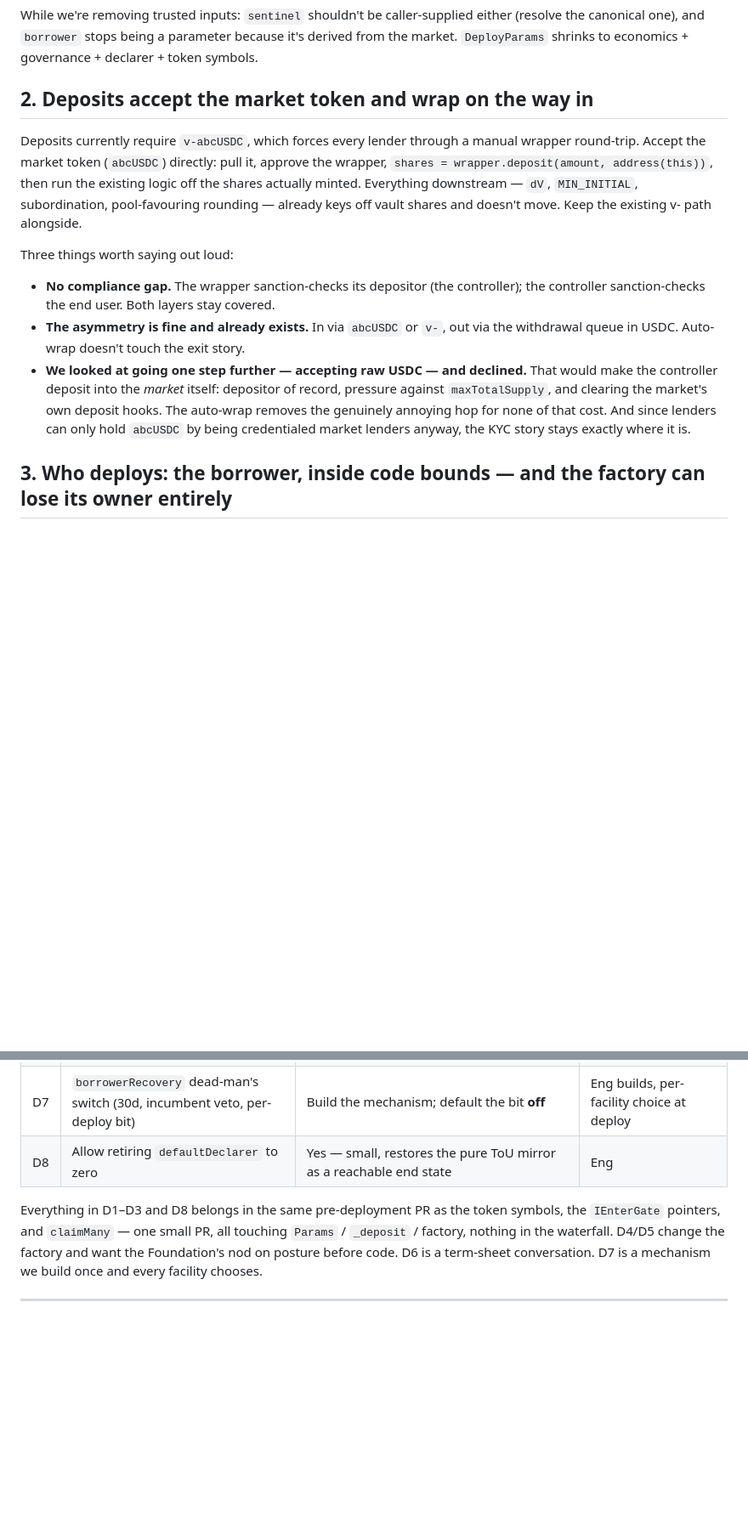
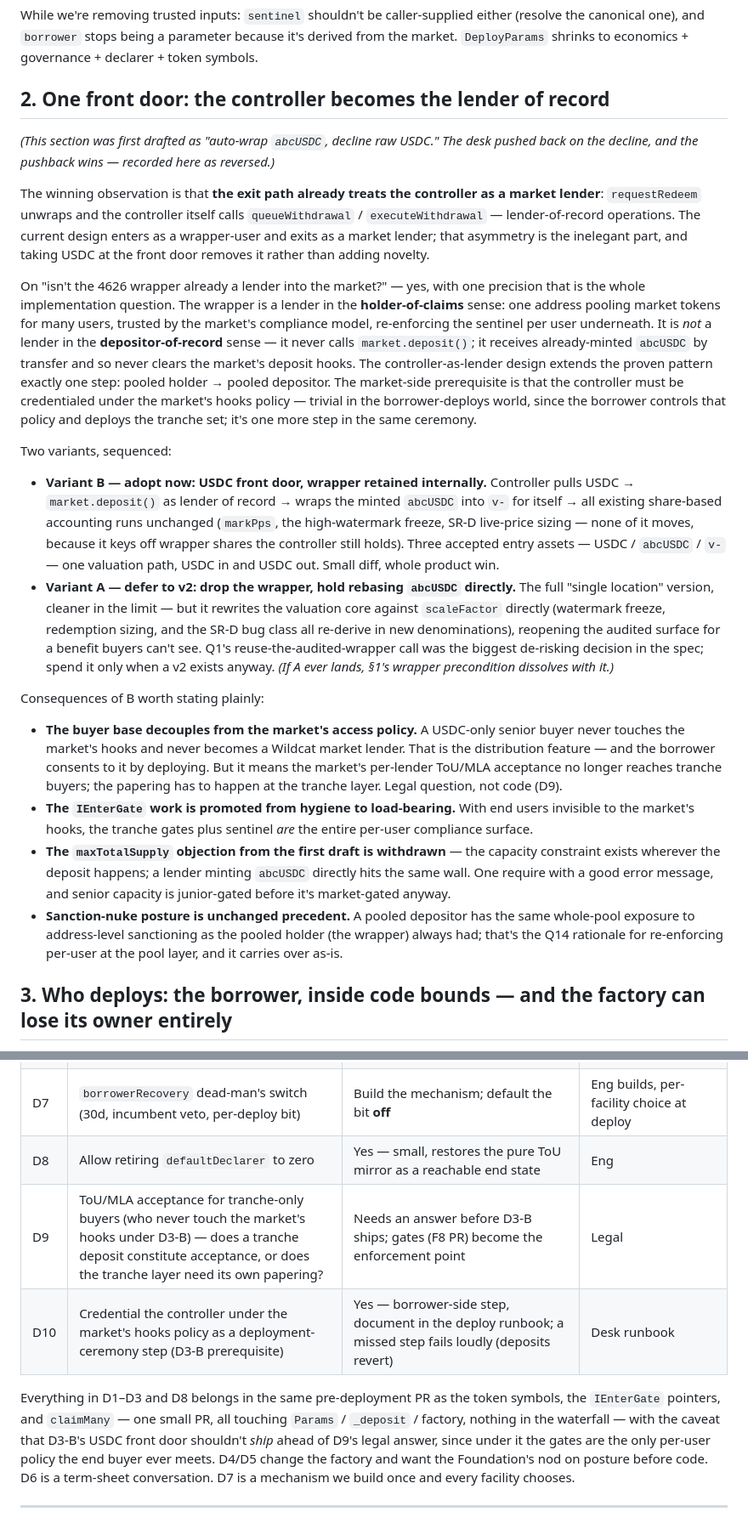
Before and after one commit to wildcat-finance/wildcat-tranching, a Markdown page: report/Deployment-Access-Governance-Notes.md, 2 parts joined by grey strips. Shown at 85% size. Rendered like a GitHub page; blank space fills up the shorter version.

Commit message:
Reverse D3: controller becomes lender of record (USDC front door)
Desk pushback on the raw-USDC decline wins, recorded in section 2:

- The exit path already treats the controller as a market lender
  (queueWithdrawal / executeWithdrawal), so the current design enters
  as a wrapper-user and exits as a lender -- the asymmetry was the
  inelegant part, and the USDC front door removes it.
- The wrapper precedent answered precisely: it is a lender in the
  holder-of-claims sense (pooled market tokens, per-user sentinel
  underneath) but not depositor-of-record -- it never clears the
  deposit hooks. Controller-as-lender extends the proven pattern one
  step; the only new prerequisite is credentialing the controller
  under the market's hooks policy, a borrower-side deployment step.
- Variant B adopted: USDC front door with the wrapper retained
  internally, so the audited valuation core (markPps watermark, SR-D
  sizing) is untouched. Variant A (drop the wrapper, hold rebasing
  abcUSDC directly) deferred to v2 -- it rewrites the valuation core
  against scaleFactor and reopens the audited surface.
- Consequences recorded: buyer base decouples from the market's hooks
  (IEnterGate promoted to load-bearing), ToU/MLA papering moves to the
  tranche layer (new D9, legal), controller credentialing added to the
  deploy runbook (new D10), maxTotalSupply objection withdrawn.

Map updated: lenders' edge is the one front door (USDC/abcUSDC/v-),
controller deposits USDC into the market as lender of record.

Co-Authored-By: Claude Opus 5 <noreply@anthropic.com>
Claude-Session: https://claude.ai/code/session_01Dgh4Q4eCgiVqwHjex3ZbLH

```diff
--- a/report/Deployment-Access-Governance-Notes.md
+++ b/report/Deployment-Access-Governance-Notes.md
@@ -20,15 +20,25 @@ Optional extension: if wrapper deployment on the real factory is permissionless
 
 While we're removing trusted inputs: `sentinel` shouldn't be caller-supplied either (resolve the canonical one), and `borrower` stops being a parameter because it's derived from the market. `DeployParams` shrinks to economics + governance + declarer + token symbols.
 
-## 2. Deposits accept the market token and wrap on the way in
+## 2. One front door: the controller becomes the lender of record
 
-Deposits currently require `v-abcUSDC`, which forces every lender through a manual wrapper round-trip. Accept the market token (`abcUSDC`) directly: pull it, approve the wrapper, `shares = wrapper.deposit(amount, address(this))`, then run the existing logic off the shares actually minted. Everything downstream — `dV`, `MIN_INITIAL`, subordination, pool-favouring rounding — already keys off vault shares and doesn't move. Keep the existing v- path alongside.
+*(This section was first drafted as "auto-wrap `abcUSDC`, decline raw USDC." The desk pushed back on the decline, and the pushback wins — recorded here as reversed.)*
 
-Three things worth saying out loud:
+The winning observation is that **the exit path already treats the controller as a market lender**: `requestRedeem` unwraps and the controller itself calls `queueWithdrawal` / `executeWithdrawal` — lender-of-record operations. The current design enters as a wrapper-user and exits as a market lender; that asymmetry is the inelegant part, and taking USDC at the front door removes it rather than adding novelty.
 
-- **No compliance gap.** The wrapper sanction-checks its depositor (the controller); the controller sanction-checks the end user. Both layers stay covered.
-- **The asymmetry is fine and already exists.** In via `abcUSDC` or `v-`, out via the withdrawal queue in USDC. Auto-wrap doesn't touch the exit story.
-- **We looked at going one step further — accepting raw USDC — and declined.** That would make the controller deposit into the *market* itself: depositor of record, pressure against `maxTotalSupply`, and clearing the market's own deposit hooks. The auto-wrap removes the genuinely annoying hop for none of that cost. And since lenders can only hold `abcUSDC` by being credentialed market lenders anyway, the KYC story stays exactly where it is.
+On "isn't the 4626 wrapper already a lender into the market?" — yes, with one precision that is the whole implementation question. The wrapper is a lender in the **holder-of-claims** sense: one address pooling market tokens for many users, trusted by the market's compliance model, re-enforcing the sentinel per user underneath. It is *not* a lender in the **depositor-of-record** sense — it never calls `market.deposit()`; it receives already-minted `abcUSDC` by transfer and so never clears the market's deposit hooks. The controller-as-lender design extends the proven pattern exactly one step: pooled holder → pooled depositor. The market-side prerequisite is that the controller must be credentialed under the market's hooks policy — trivial in the borrower-deploys world, since the borrower controls that policy and deploys the tranche set; it's one more step in the same ceremony.
+
+Two variants, sequenced:
+
+- **Variant B — adopt now: USDC front door, wrapper retained internally.** Controller pulls USDC → `market.deposit()` as lender of record → wraps the minted `abcUSDC` into `v-` for itself → all existing share-based accounting runs unchanged (`markPps`, the high-watermark freeze, SR-D live-price sizing — none of it moves, because it keys off wrapper shares the controller still holds). Three accepted entry assets — USDC / `abcUSDC` / `v-` — one valuation path, USDC in and USDC out. Small diff, whole product win.
+- **Variant A — defer to v2: drop the wrapper, hold rebasing `abcUSDC` directly.** The full "single location" version, cleaner in the limit — but it rewrites the valuation core against `scaleFactor` directly (watermark freeze, redemption sizing, and the SR-D bug class all re-derive in new denominations), reopening the audited surface for a benefit buyers can't see. Q1's reuse-the-audited-wrapper call was the biggest de-risking decision in the spec; spend it only when a v2 exists anyway. *(If A ever lands, §1's wrapper precondition dissolves with it.)*
+
+Consequences of B worth stating plainly:
+
+- **The buyer base decouples from the market's access policy.** A USDC-only senior buyer never touches the market's hooks and never becomes a Wildcat market lender. That is the distribution feature — and the borrower consents to it by deploying. But it means the market's per-lender ToU/MLA acceptance no longer reaches tranche buyers; the papering has to happen at the tranche layer. Legal question, not code (D9).
+- **The `IEnterGate` work is promoted from hygiene to load-bearing.** With end users invisible to the market's hooks, the tranche gates plus sentinel *are* the entire per-user compliance surface.
+- **The `maxTotalSupply` objection from the first draft is withdrawn** — the capacity constraint exists wherever the deposit happens; a lender minting `abcUSDC` directly hits the same wall. One require with a good error message, and senior capacity is junior-gated before it's market-gated anyway.
+- **Sanction-nuke posture is unchanged precedent.** A pooled depositor has the same whole-pool exposure to address-level sanctioning as the pooled holder (the wrapper) always had; that's the Q14 rationale for re-enforcing per-user at the pool layer, and it carries over as-is.
 
 ## 3. Who deploys: the borrower, inside code bounds — and the factory can lose its owner entirely
 
@@ -138,8 +149,10 @@ flowchart TB
 | D6 | Governance holder for the abcUSDC facility | Borrower-Safe is legitimate but must be disclosed as "both senior-rate dials + kill switch"; lender-side/neutral governance sells senior better | Desk + borrower, commercial |
 | D7 | `borrowerRecovery` dead-man's switch (30d, incumbent veto, per-deploy bit) | Build the mechanism; default the bit **off** | Eng builds, per-facility choice at deploy |
 | D8 | Allow retiring `defaultDeclarer` to zero | Yes — small, restores the pure ToU mirror as a reachable end state | Eng |
+| D9 | ToU/MLA acceptance for tranche-only buyers (who never touch the market's hooks under D3-B) — does a tranche deposit constitute acceptance, or does the tranche layer need its own papering? | Needs an answer before D3-B ships; gates (F8 PR) become the enforcement point | Legal |
+| D10 | Credential the controller under the market's hooks policy as a deployment-ceremony step (D3-B prerequisite) | Yes — borrower-side step, document in the deploy runbook; a missed step fails loudly (deposits revert) | Desk runbook |
 
-Everything in D1–D3 and D8 belongs in the same pre-deployment PR as the token symbols, the `IEnterGate` pointers, and `claimMany` — one small PR, all touching `Params` / `_deposit` / factory, nothing in the waterfall. D4/D5 change the factory and want the Foundation's nod on posture before code. D6 is a term-sheet conversation. D7 is a mechanism we build once and every facility chooses.
+Everything in D1–D3 and D8 belongs in the same pre-deployment PR as the token symbols, the `IEnterGate` pointers, and `claimMany` — one small PR, all touching `Params` / `_deposit` / factory, nothing in the waterfall — with the caveat that D3-B's USDC front door shouldn't *ship* ahead of D9's legal answer, since under it the gates are the only per-user policy the end buyer ever meets. D4/D5 change the factory and want the Foundation's nod on posture before code. D6 is a term-sheet conversation. D7 is a mechanism we build once and every facility chooses.
 
 ---
 
```
Also changed, not shown: other parts of report/Deployment-Access-Governance-Notes.md (+4 -3 lines).
